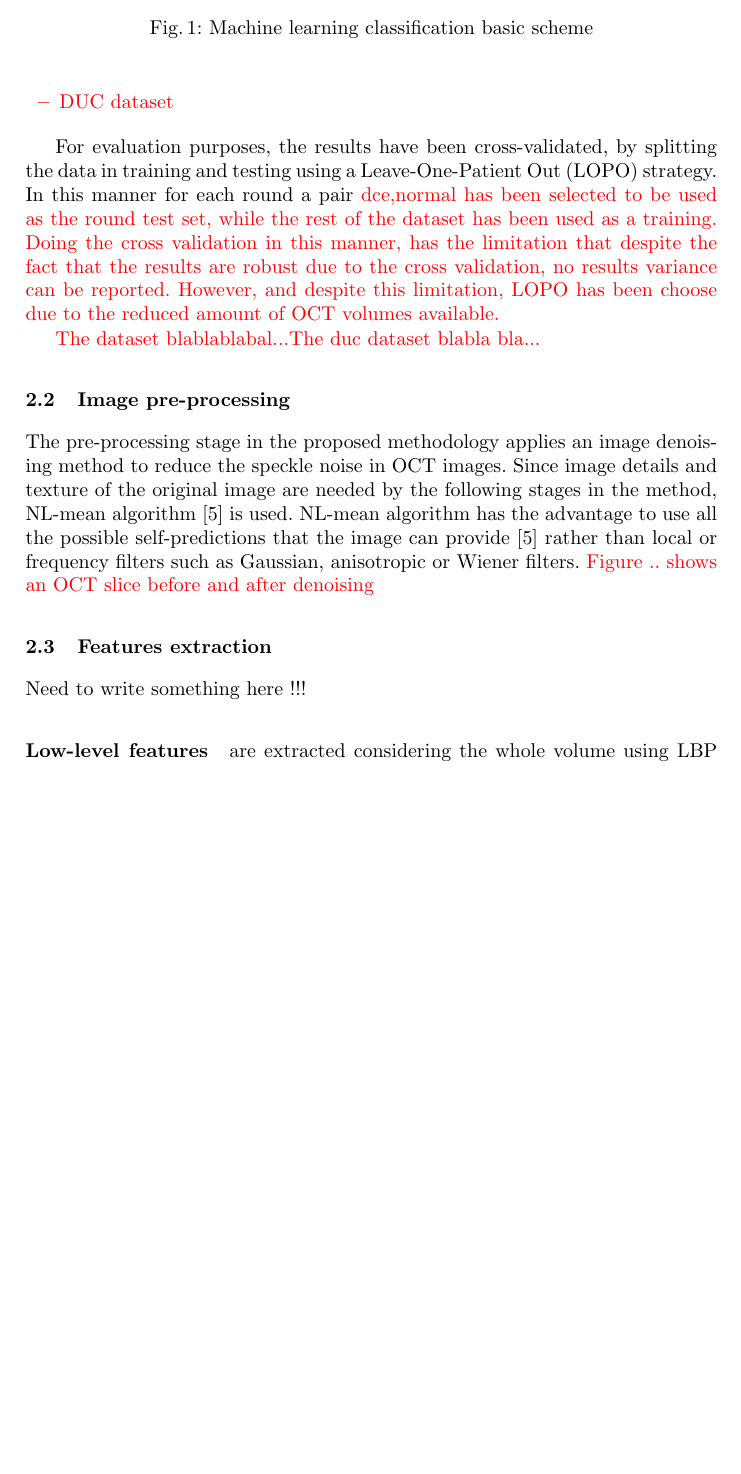
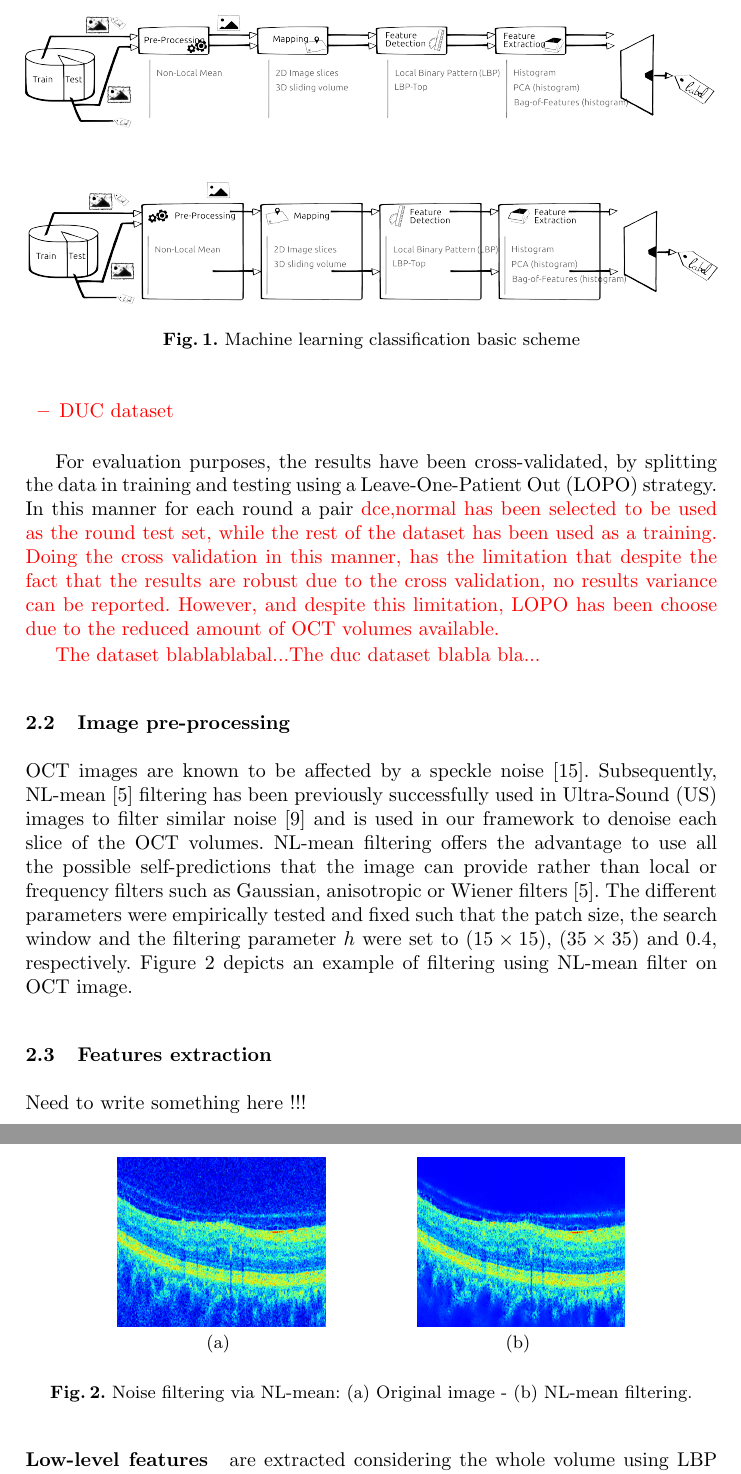
Before and after one commit to I2Cvb/oct-Report, a LaTeX paper (master.tex, which reads content/method/method.tex, latex/filesystem/package.tex): part of page 4 of 10 before the commit and two parts of pages 4 and 5 of 10 after it, the two joined at a grey line, cut so that both start at the same text, the shorter picture padded with empty space. Compiled offline with pdfLaTeX.

Commit message:
Finished to complete the denoising section

```diff
--- a/content/method/method.tex
+++ b/content/method/method.tex
@@ -41,8 +41,24 @@ For evaluation purposes, the results have been cross-validated, by splitting the
 \color{red}{The duc dataset blabla bla...}\color{black}
 
 \subsection{Image pre-processing}
-The pre-processing stage in the proposed methodology applies an image denoising method to reduce the speckle noise in \ac{oct} images. Since image details and texture of the original image are needed by the following stages in the method, \ac{nlm} algorithm \cite{buades2005non} is used. \ac{nlm} algorithm has the advantage to use all the possible self-predictions that the image can provide \cite{buades2005non} rather than local or frequency filters such as Gaussian, anisotropic or Wiener filters. \color{red}{Figure .. shows an \ac{oct} slice before and after denoising}\color{black}
 
+\Ac{oct} images are known to be affected by a speckle noise~\cite{schmitt1999speckle}.
+Subsequently, \ac{nlm}~\cite{buades2005non} filtering has been previously successfully used in \ac{us} images to filter similar noise~\cite{Coupe2009} and is used in our framework to denoise each slice of the  \ac{oct} volumes.
+%The pre-processing stage in the proposed methodology applies an image denoising method to reduce the speckle noise in \ac{oct} images.
+%Since image details and texture of the original image are needed by the following stages in the method, \ac{nlm} algorithm \cite{buades2005non} is used.
+\ac{nlm} filtering offers the advantage to use all the possible self-predictions that the image can provide rather than local or frequency filters such as Gaussian, anisotropic or Wiener filters~\cite{buades2005non}.
+The different parameters were empirically tested and fixed such that the patch size, the search window and the filtering parameter $h$ were set to $(15 \times 15)$, $(35 \times 35)$ and $0.4$, respectively.
+Figure~\ref{fig:denoise} depicts an example of filtering using \ac{nlm} filter on \ac{oct} image.
+
+\begin{figure}
+  \centering
+  \hspace*{\fill}
+  \subfigure[]{\label{subfig:raw}\includegraphics[width=0.3\linewidth]{raw_crop.png}} \hfill
+  \subfigure[]{\label{subfig:nlm}\includegraphics[width=0.3\linewidth]{nlm_crop.png}}
+  \hspace*{\fill}
+  \caption{Noise filtering via \ac{nlm}: (a) Original image - (b) \ac{nlm} filtering.}
+  \label{fig:denoise}
+\end{figure}
 
 \subsection{Features extraction}
 Need to write something here !!!
--- a/latex/filesystem/package.tex
+++ b/latex/filesystem/package.tex
@@ -6,8 +6,9 @@
 %  >> WARNING: some journal templates from Springer and IEETrans might not
 %              be compatible with this package forcing to use the
 %              deprecated packages instead.
-\usepackage{subcaption}
-\usepackage{subfig}
+% \usepackage{subcaption}
+% \usepackage{subfig}
+\usepackage{subfigure}
 
 %  The following command loads a graphics package to include images
 %  in the document. It may be necessary to specify a DVI driver option,
@@ -100,6 +101,7 @@
   group-four-digits = true,
   group-separator = {,}
 }
+\DeclareSIUnit\px{px}
 
 % Nice package with citeauthor
 %\usepackage{natbib}
```
Also changed, not shown: content/literature_review.bib (+22 -0 lines), master.pdf, content/method/method.tex (14 more changed lines). Lines whose indentation alone changed are shown as unchanged.
